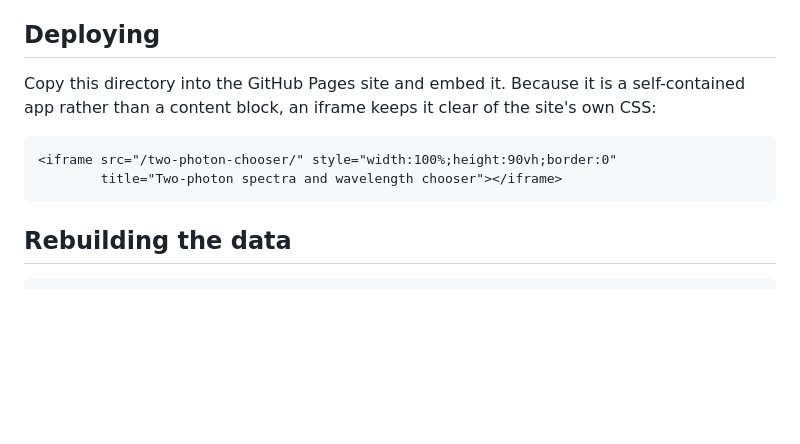
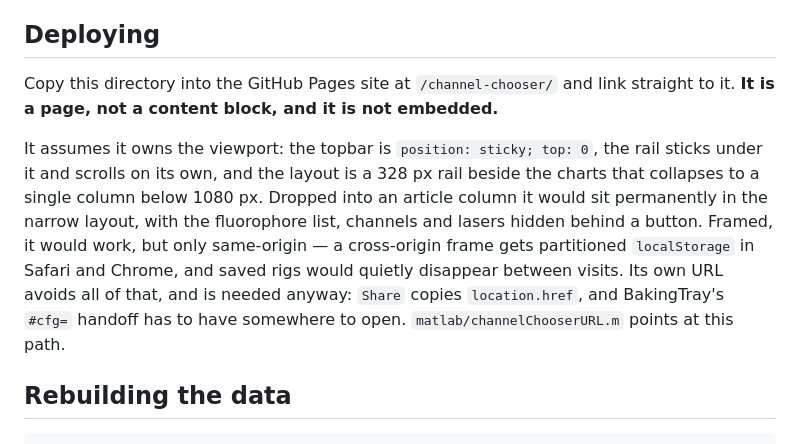
Before and after one commit to SWC-Advanced-Microscopy/brainsaw_channel_chooser, a Markdown page: README.md, the part around the change. GitHub-like rendering; blank space fills up the shorter version.

Commit message:
Ship it as its own page rather than an embed
The layout is an application shell - sticky topbar, sticky scrolling rail,
a 328 px column that collapses below 1080 px - so an article column would
pin it to the narrow layout, and a cross-origin frame would partition the
localStorage that saved rigs live in. Its own URL is needed regardless:
Share copies location.href and BakingTray's #cfg= handoff has to have
somewhere to open.

Co-Authored-By: Claude Opus 5 <noreply@anthropic.com>

````diff
--- a/README.md
+++ b/README.md
@@ -109,14 +109,19 @@ BakingTray `SETTINGS` directory and it opens the browser on that rig.
 
 ## Deploying
 
-Copy this directory into the GitHub Pages site and embed it. Because it is a
-self-contained app rather than a content block, an iframe keeps it clear of the
-site's own CSS:
+Copy this directory into the GitHub Pages site at `/channel-chooser/` and link
+straight to it. **It is a page, not a content block, and it is not embedded.**
 
-```html
-<iframe src="/two-photon-chooser/" style="width:100%;height:90vh;border:0"
-        title="Two-photon spectra and wavelength chooser"></iframe>
-```
+It assumes it owns the viewport: the topbar is `position: sticky; top: 0`, the
+rail sticks under it and scrolls on its own, and the layout is a 328 px rail
+beside the charts that collapses to a single column below 1080 px. Dropped into
+an article column it would sit permanently in the narrow layout, with the
+fluorophore list, channels and lasers hidden behind a button. Framed, it would
+work, but only same-origin — a cross-origin frame gets partitioned
+`localStorage` in Safari and Chrome, and saved rigs would quietly disappear
+between visits. Its own URL avoids all of that, and is needed anyway: `Share`
+copies `location.href`, and BakingTray's `#cfg=` handoff has to have somewhere
+to open. `matlab/channelChooserURL.m` points at this path.
 
 ## Rebuilding the data
 
````
Also changed, not shown: claude/BRIEF.md (+4 -3 lines).
